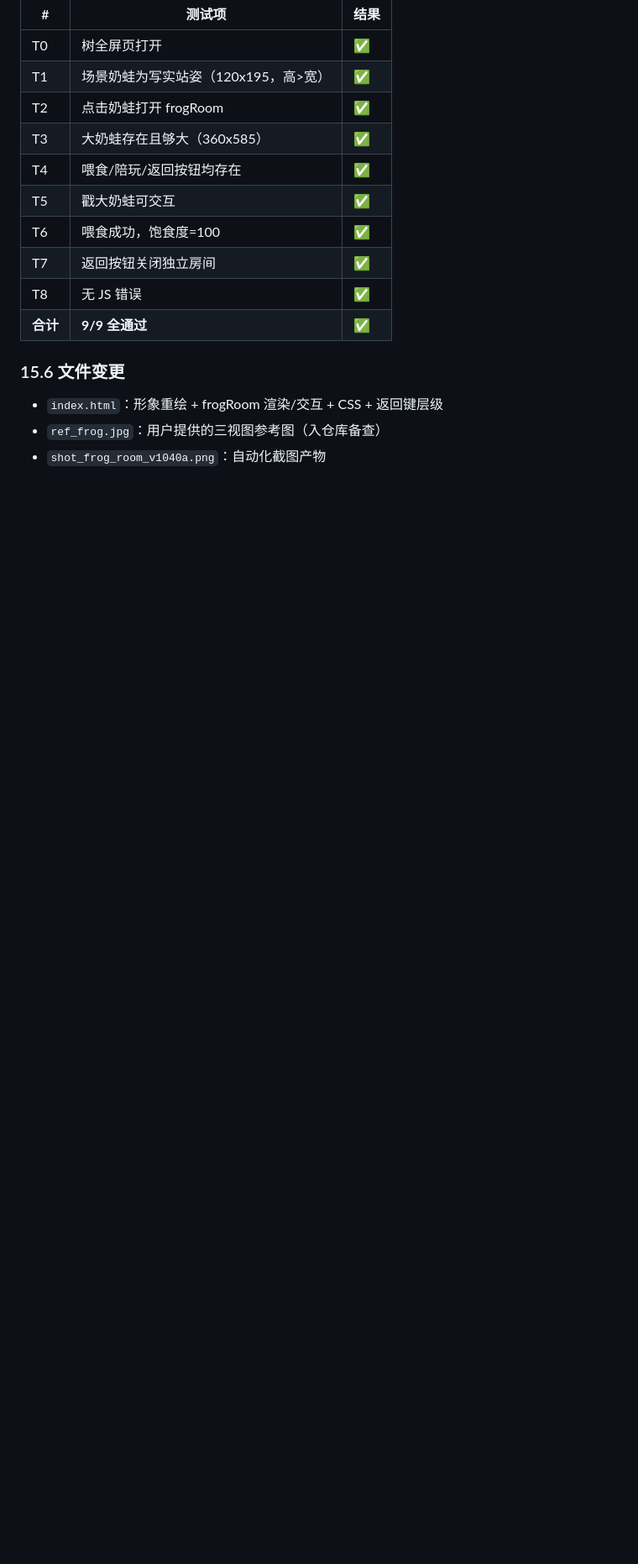
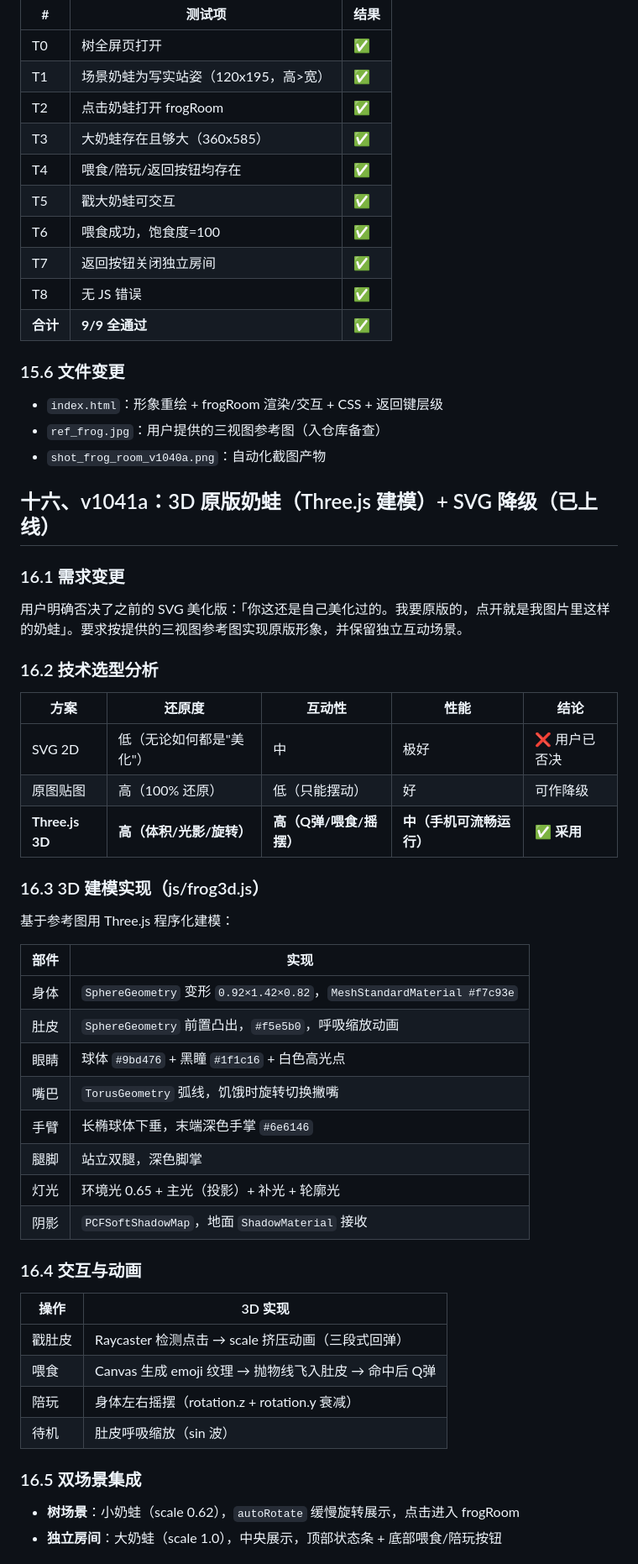
Before and after one commit to UGUne/loverspace, a Markdown page: 全面检查与功能规划报告-v1030a.md, the part around one of its changes. Shown at 84% size. Drawn GitHub-style; blank space fills up the shorter version.

Commit message:
报告: 第十六章 v1041a 3D 原版奶蛙（Three.js 建模）

```diff
--- a/全面检查与功能规划报告-v1030a.md
+++ b/全面检查与功能规划报告-v1030a.md
@@ -645,3 +645,47 @@ v1039a 的奶蛙偏 Q 版胖墩（viewBox 120x118），v1040a 完全按参考图
 - `index.html`：形象重绘 + frogRoom 渲染/交互 + CSS + 返回键层级
 - `ref_frog.jpg`：用户提供的三视图参考图（入仓库备查）
 - `shot_frog_room_v1040a.png`：自动化截图产物
+
+## 十六、v1041a：3D 原版奶蛙（Three.js 建模）+ SVG 降级（已上线）
+
+### 16.1 需求变更
+
+用户明确否决了之前的 SVG 美化版：「你这还是自己美化过的。我要原版的，点开就是我图片里这样的奶蛙」。要求按提供的三视图参考图实现原版形象，并保留独立互动场景。
+
+### 16.2 技术选型分析
+
+| 方案 | 还原度 | 互动性 | 性能 | 结论 |
+|---|---|---|---|---|
+| SVG 2D | 低（无论如何都是"美化"） | 中 | 极好 | ❌ 用户已否决 |
+| 原图贴图 | 高（100% 还原） | 低（只能摆动） | 好 | 可作降级 |
+| **Three.js 3D** | **高（体积/光影/旋转）** | **高（Q弹/喂食/摇摆）** | **中（手机可流畅运行）** | **✅ 采用** |
+
+### 16.3 3D 建模实现（js/frog3d.js）
+
+基于参考图用 Three.js 程序化建模：
+
+| 部件 | 实现 |
+|---|---|
+| 身体 | `SphereGeometry` 变形 `0.92×1.42×0.82`，`MeshStandardMaterial #f7c93e` |
+| 肚皮 | `SphereGeometry` 前置凸出，`#f5e5b0`，呼吸缩放动画 |
+| 眼睛 | 球体 `#9bd476` + 黑瞳 `#1f1c16` + 白色高光点 |
+| 嘴巴 | `TorusGeometry` 弧线，饥饿时旋转切换撇嘴 |
+| 手臂 | 长椭球体下垂，末端深色手掌 `#6e6146` |
+| 腿脚 | 站立双腿，深色脚掌 |
+| 灯光 | 环境光 0.65 + 主光（投影）+ 补光 + 轮廓光 |
+| 阴影 | `PCFSoftShadowMap`，地面 `ShadowMaterial` 接收 |
+
+### 16.4 交互与动画
+
+| 操作 | 3D 实现 |
+|---|---|
+| 戳肚皮 | Raycaster 检测点击 → scale 挤压动画（三段式回弹） |
+| 喂食 | Canvas 生成 emoji 纹理 → 抛物线飞入肚皮 → 命中后 Q弹 |
+| 陪玩 | 身体左右摇摆（rotation.z + rotation.y 衰减） |
+| 待机 | 肚皮呼吸缩放（sin 波） |
+
+### 16.5 双场景集成
+
+- **树场景**：小奶蛙（scale 0.62），`autoRotate` 缓慢旋转展示，点击进入 frogRoom
+- **独立房间**：大奶蛙（scale 1.0），中央展示，顶部状态条 + 底部喂食/陪玩按钮
+
```
Also changed, not shown: other parts of 全面检查与功能规划报告-v1030a.md (+26 -0 lines).
